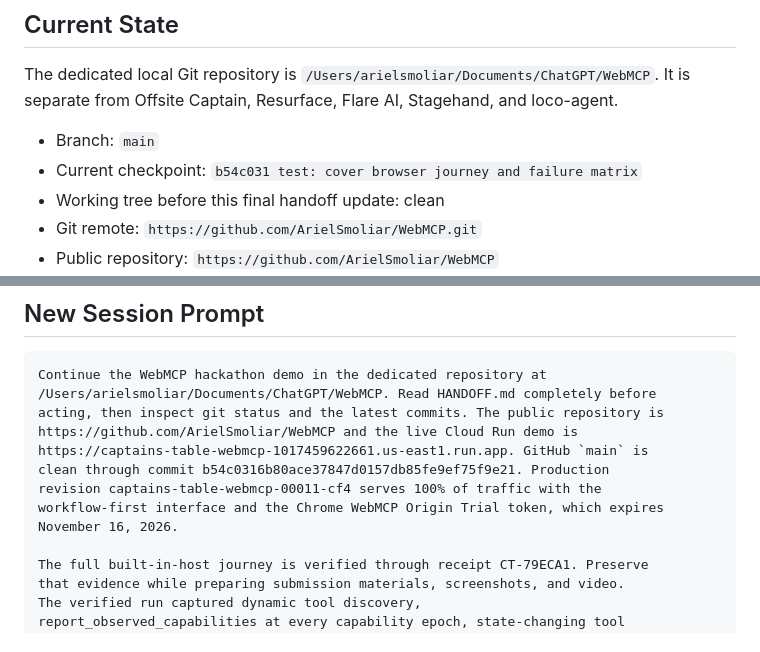
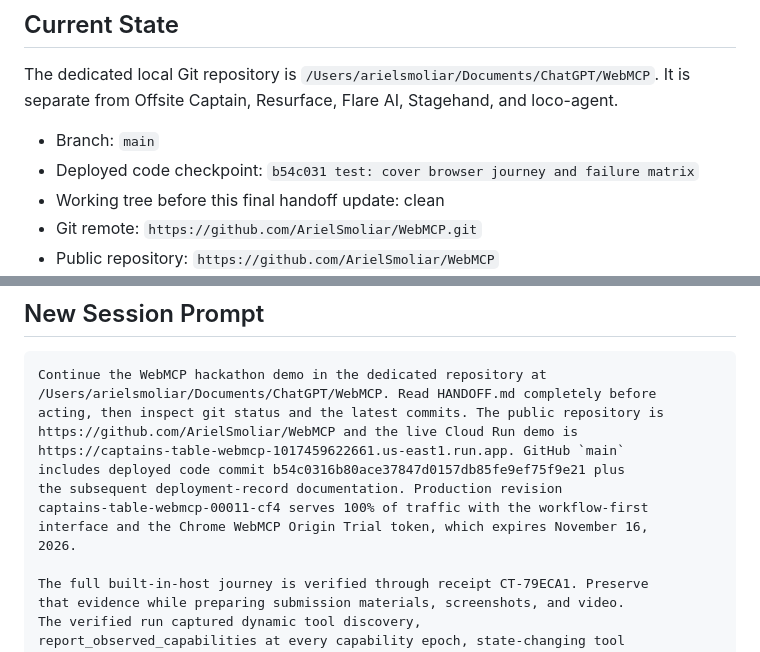
Before and after one commit to ArielSmoliar/WebMCP, a Markdown page: HANDOFF.md, 2 parts joined by grey strips. Rendered like a GitHub page.

Commit message:
docs: distinguish deployed code checkpoint

```diff
--- a/HANDOFF.md
+++ b/HANDOFF.md
@@ -8,7 +8,7 @@ The dedicated local Git repository is `/Users/arielsmoliar/Documents/ChatGPT/Web
 It is separate from Offsite Captain, Resurface, Flare AI, Stagehand, and loco-agent.
 
 - Branch: `main`
-- Current checkpoint: `b54c031 test: cover browser journey and failure matrix`
+- Deployed code checkpoint: `b54c031 test: cover browser journey and failure matrix`
 - Working tree before this final handoff update: clean
 - Git remote: `https://github.com/ArielSmoliar/WebMCP.git`
 - Public repository: `https://github.com/ArielSmoliar/WebMCP`
@@ -306,11 +306,12 @@ Continue the WebMCP hackathon demo in the dedicated repository at
 /Users/arielsmoliar/Documents/ChatGPT/WebMCP. Read HANDOFF.md completely before
 acting, then inspect git status and the latest commits. The public repository is
 https://github.com/ArielSmoliar/WebMCP and the live Cloud Run demo is
-https://captains-table-webmcp-1017459622661.us-east1.run.app. GitHub `main` is
-clean through commit b54c0316b80ace37847d0157db85fe9ef75f9e21. Production
-revision captains-table-webmcp-00011-cf4 serves 100% of traffic with the
-workflow-first interface and the Chrome WebMCP Origin Trial token, which expires
-November 16, 2026.
+https://captains-table-webmcp-1017459622661.us-east1.run.app. GitHub `main`
+includes deployed code commit b54c0316b80ace37847d0157db85fe9ef75f9e21 plus
+the subsequent deployment-record documentation. Production revision
+captains-table-webmcp-00011-cf4 serves 100% of traffic with the workflow-first
+interface and the Chrome WebMCP Origin Trial token, which expires November 16,
+2026.
 
 The full built-in-host journey is verified through receipt CT-79ECA1. Preserve
 that evidence while preparing submission materials, screenshots, and video.
```
